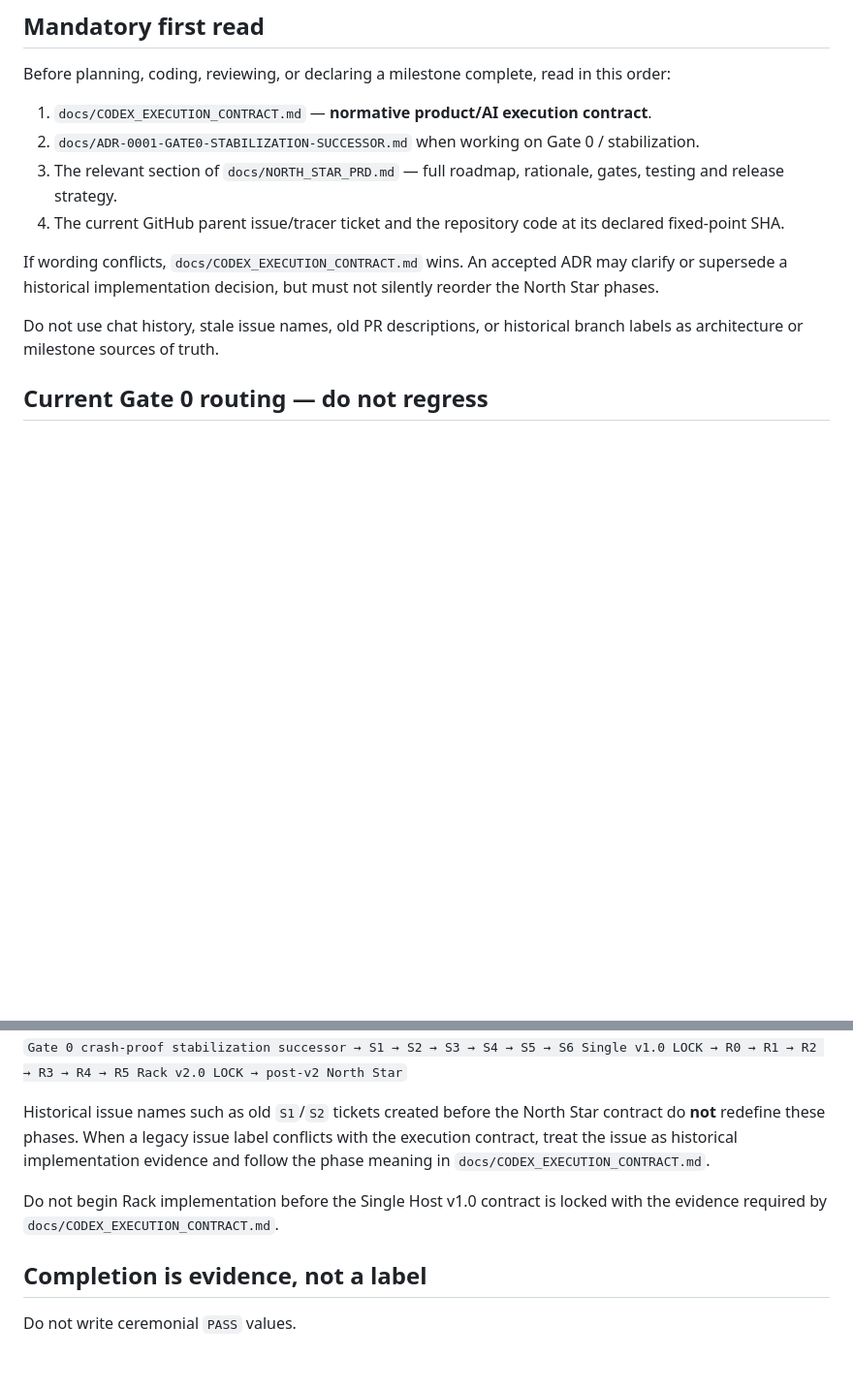
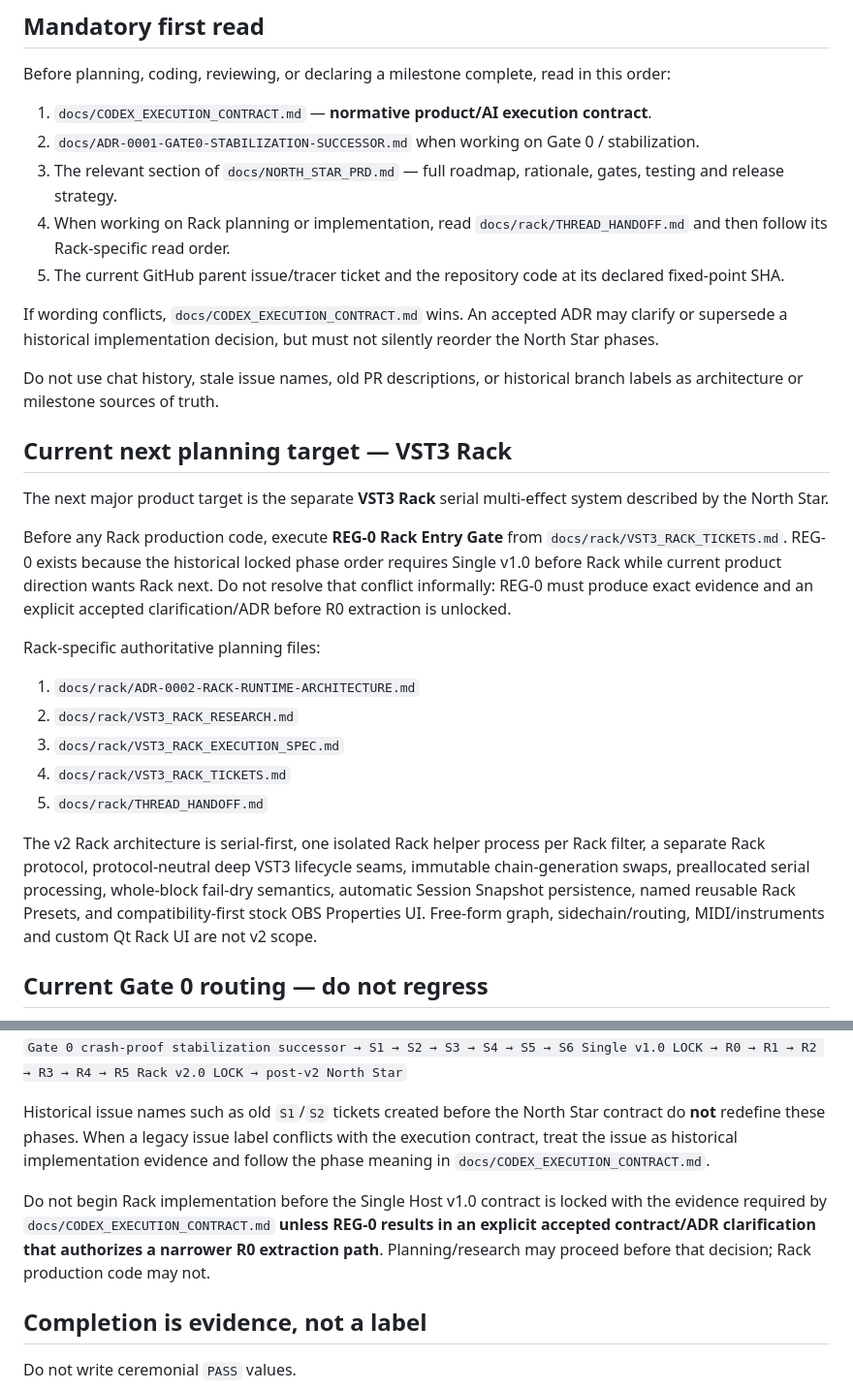
Before and after one commit to masarray/obs-vst3, a Markdown page: AGENTS.md, 2 parts joined by grey strips. Shown at 97% size. Rendered like a GitHub page; blank space fills up the shorter version.

Commit message:
docs: point agents to Rack execution strategy

```diff
--- a/AGENTS.md
+++ b/AGENTS.md
@@ -9,11 +9,28 @@ Before planning, coding, reviewing, or declaring a milestone complete, read in t
 1. `docs/CODEX_EXECUTION_CONTRACT.md` — **normative product/AI execution contract**.
 2. `docs/ADR-0001-GATE0-STABILIZATION-SUCCESSOR.md` when working on Gate 0 / stabilization.
 3. The relevant section of `docs/NORTH_STAR_PRD.md` — full roadmap, rationale, gates, testing and release strategy.
-4. The current GitHub parent issue/tracer ticket and the repository code at its declared fixed-point SHA.
+4. When working on Rack planning or implementation, read `docs/rack/THREAD_HANDOFF.md` and then follow its Rack-specific read order.
+5. The current GitHub parent issue/tracer ticket and the repository code at its declared fixed-point SHA.
 
 If wording conflicts, `docs/CODEX_EXECUTION_CONTRACT.md` wins. An accepted ADR may clarify or supersede a historical implementation decision, but must not silently reorder the North Star phases.
 
 Do not use chat history, stale issue names, old PR descriptions, or historical branch labels as architecture or milestone sources of truth.
+
+## Current next planning target — VST3 Rack
+
+The next major product target is the separate **VST3 Rack** serial multi-effect system described by the North Star.
+
+Before any Rack production code, execute **REG-0 Rack Entry Gate** from `docs/rack/VST3_RACK_TICKETS.md`. REG-0 exists because the historical locked phase order requires Single v1.0 before Rack while current product direction wants Rack next. Do not resolve that conflict informally: REG-0 must produce exact evidence and an explicit accepted clarification/ADR before R0 extraction is unlocked.
+
+Rack-specific authoritative planning files:
+
+1. `docs/rack/ADR-0002-RACK-RUNTIME-ARCHITECTURE.md`
+2. `docs/rack/VST3_RACK_RESEARCH.md`
+3. `docs/rack/VST3_RACK_EXECUTION_SPEC.md`
+4. `docs/rack/VST3_RACK_TICKETS.md`
+5. `docs/rack/THREAD_HANDOFF.md`
+
+The v2 Rack architecture is serial-first, one isolated Rack helper process per Rack filter, a separate Rack protocol, protocol-neutral deep VST3 lifecycle seams, immutable chain-generation swaps, preallocated serial processing, whole-block fail-dry semantics, automatic Session Snapshot persistence, named reusable Rack Presets, and compatibility-first stock OBS Properties UI. Free-form graph, sidechain/routing, MIDI/instruments and custom Qt Rack UI are not v2 scope.
 
 ## Current Gate 0 routing — do not regress
 
@@ -76,7 +93,7 @@ Do not skip lock gates:
 
 Historical issue names such as old `S1`/`S2` tickets created before the North Star contract do **not** redefine these phases. When a legacy issue label conflicts with the execution contract, treat the issue as historical implementation evidence and follow the phase meaning in `docs/CODEX_EXECUTION_CONTRACT.md`.
 
-Do not begin Rack implementation before the Single Host v1.0 contract is locked with the evidence required by `docs/CODEX_EXECUTION_CONTRACT.md`.
+Do not begin Rack implementation before the Single Host v1.0 contract is locked with the evidence required by `docs/CODEX_EXECUTION_CONTRACT.md` **unless REG-0 results in an explicit accepted contract/ADR clarification that authorizes a narrower R0 extraction path**. Planning/research may proceed before that decision; Rack production code may not.
 
 ## Completion is evidence, not a label
 
```
